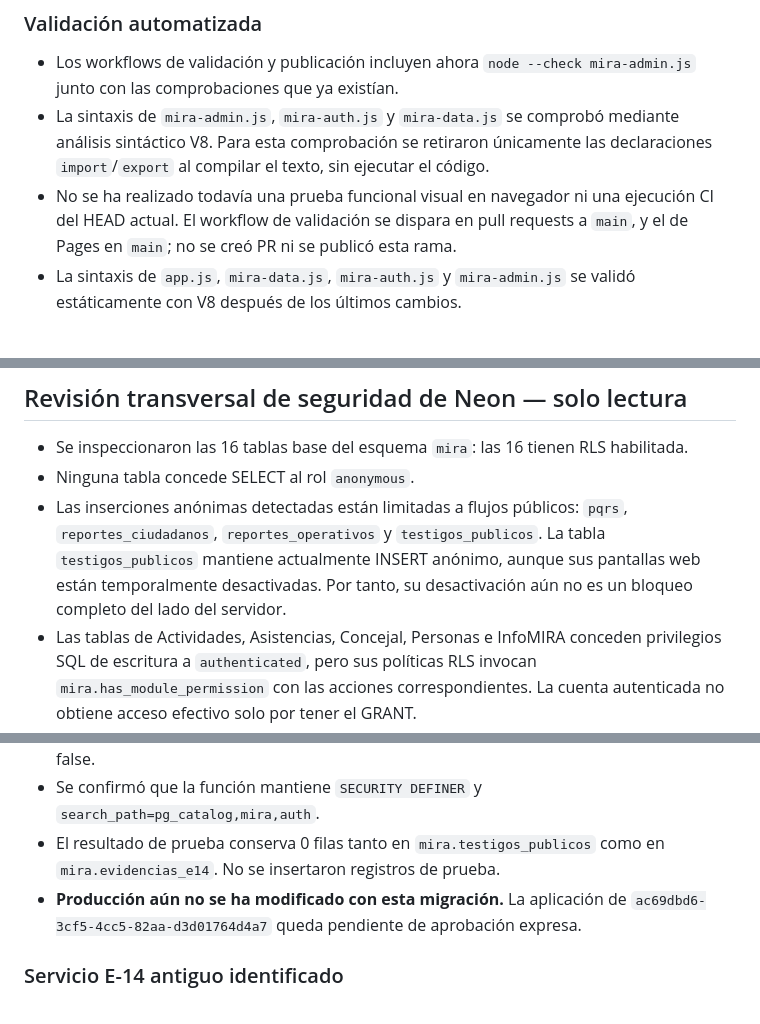
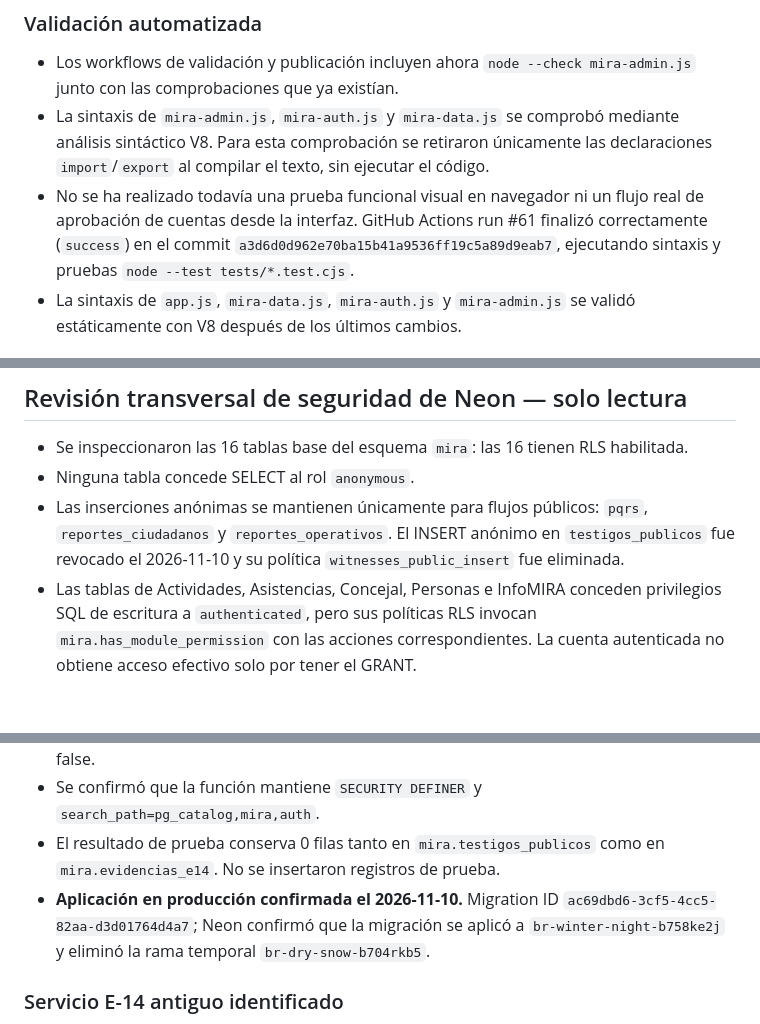
Before and after one commit to jdgarzoncam-bit/MIRAtuterritorio, a Markdown page: docs/CONTROL-ADMINISTRATIVO-ESTADO.md, 3 parts joined by grey strips. GitHub-like rendering; blank space fills up the shorter version.

```diff
--- a/docs/CONTROL-ADMINISTRATIVO-ESTADO.md
+++ b/docs/CONTROL-ADMINISTRATIVO-ESTADO.md
@@ -42,7 +42,7 @@ Se inspeccionaron las políticas RLS, ACL, funciones y triggers de `mira.user_pr
 
 - Los workflows de validación y publicación incluyen ahora `node --check mira-admin.js` junto con las comprobaciones que ya existían.
 - La sintaxis de `mira-admin.js`, `mira-auth.js` y `mira-data.js` se comprobó mediante análisis sintáctico V8. Para esta comprobación se retiraron únicamente las declaraciones `import`/`export` al compilar el texto, sin ejecutar el código.
-- No se ha realizado todavía una prueba funcional visual en navegador ni una ejecución CI del HEAD actual. El workflow de validación se dispara en pull requests a `main`, y el de Pages en `main`; no se creó PR ni se publicó esta rama.
+- No se ha realizado todavía una prueba funcional visual en navegador ni un flujo real de aprobación de cuentas desde la interfaz. GitHub Actions run #61 finalizó correctamente (`success`) en el commit `a3d6d0d962e70ba15b41a9536ff19c5a89d9eab7`, ejecutando sintaxis y pruebas `node --test tests/*.test.cjs`.
 - La sintaxis de `app.js`, `mira-data.js`, `mira-auth.js` y `mira-admin.js` se validó estáticamente con V8 después de los últimos cambios.
 
 ## Migración de protección del historial — aplicada en producción
@@ -108,7 +108,7 @@ El usuario autorizó ambos ajustes el 2026-11-09. Los cambios se aplicaron en la
 
 - Se inspeccionaron las 16 tablas base del esquema `mira`: las 16 tienen RLS habilitada.
 - Ninguna tabla concede SELECT al rol `anonymous`.
-- Las inserciones anónimas detectadas están limitadas a flujos públicos: `pqrs`, `reportes_ciudadanos`, `reportes_operativos` y `testigos_publicos`. La tabla `testigos_publicos` mantiene actualmente INSERT anónimo, aunque sus pantallas web están temporalmente desactivadas. Por tanto, su desactivación aún no es un bloqueo completo del lado del servidor.
+- Las inserciones anónimas se mantienen únicamente para flujos públicos: `pqrs`, `reportes_ciudadanos` y `reportes_operativos`. El INSERT anónimo en `testigos_publicos` fue revocado el 2026-11-10 y su política `witnesses_public_insert` fue eliminada.
 - Las tablas de Actividades, Asistencias, Concejal, Personas e InfoMIRA conceden privilegios SQL de escritura a `authenticated`, pero sus políticas RLS invocan `mira.has_module_permission` con las acciones correspondientes. La cuenta autenticada no obtiene acceso efectivo solo por tener el GRANT.
 - Las tablas `module_catalog` y `module_permissions` tienen grants de escritura para `authenticated`, pero sus políticas de escritura requieren `mira.is_active_admin()`.
 - Las funciones `SECURITY DEFINER` del esquema `mira` revisadas tienen `search_path` fijado.
@@ -134,7 +134,7 @@ El usuario autorizó ambos ajustes el 2026-11-09. Los cambios se aplicaron en la
 - Pruebas en la rama temporal: `testigos.active=false`; privilegio INSERT anónimo=false; política pública ausente; permisos de Testigos false sin identidad y también con el JWT simulado del administrador principal; Actividades y Control Administrativo siguen habilitados para el administrador; Logística (inactivo) y acciones no permitidas devuelven false.
 - Se confirmó que la función mantiene `SECURITY DEFINER` y `search_path=pg_catalog,mira,auth`.
 - El resultado de prueba conserva 0 filas tanto en `mira.testigos_publicos` como en `mira.evidencias_e14`. No se insertaron registros de prueba.
-- **Producción aún no se ha modificado con esta migración.** La aplicación de `ac69dbd6-3cf5-4cc5-82aa-d3d01764d4a7` queda pendiente de aprobación expresa.
+- **Aplicación en producción confirmada el 2026-11-10.** Migration ID `ac69dbd6-3cf5-4cc5-82aa-d3d01764d4a7`; Neon confirmó que la migración se aplicó a `br-winter-night-b758ke2j` y eliminó la rama temporal `br-dry-snow-b704rkb5`.
 
 ### Servicio E-14 antiguo identificado
 
```
Also changed, not shown: other parts of docs/CONTROL-ADMINISTRATIVO-ESTADO.md (+10 -10 lines).
